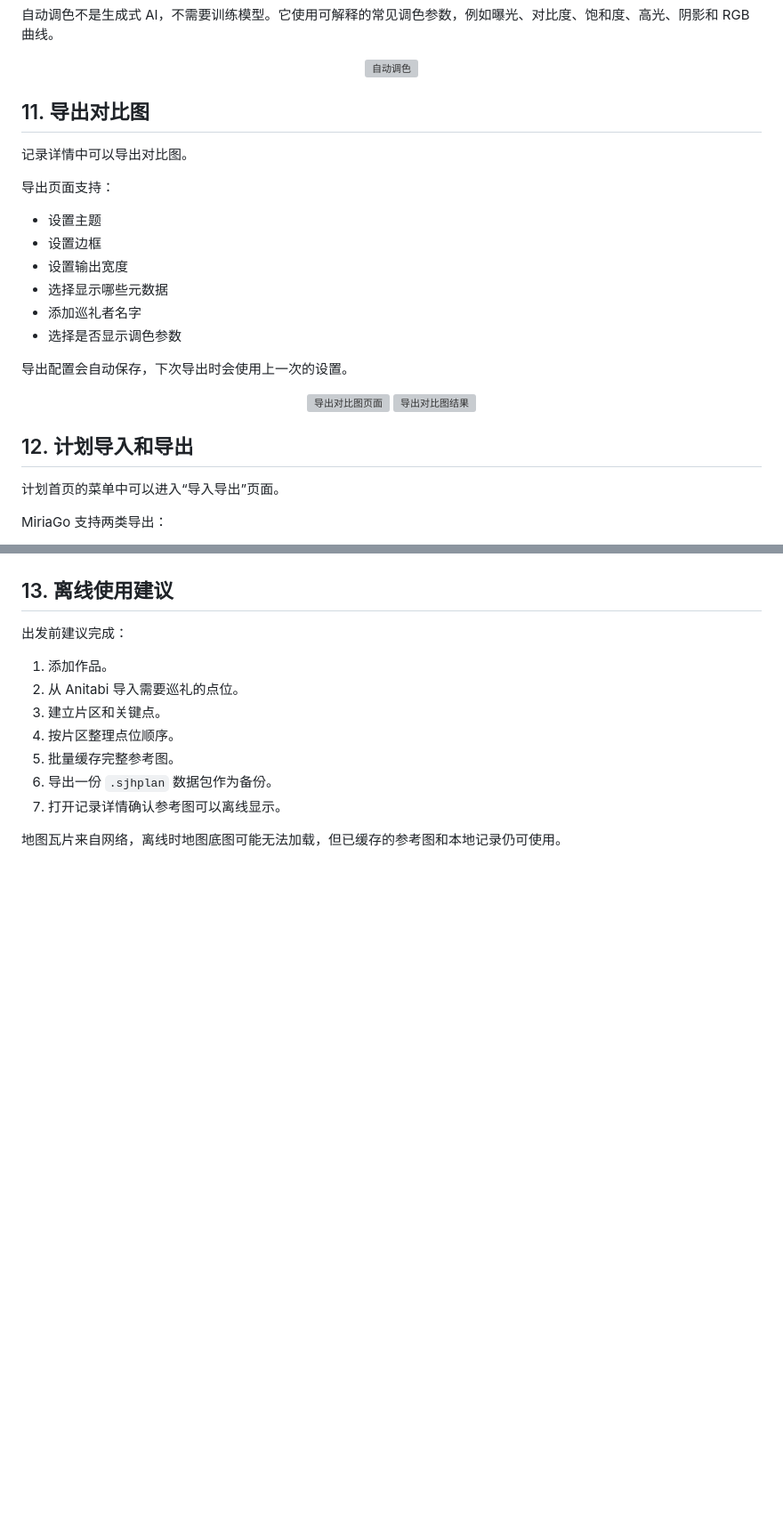
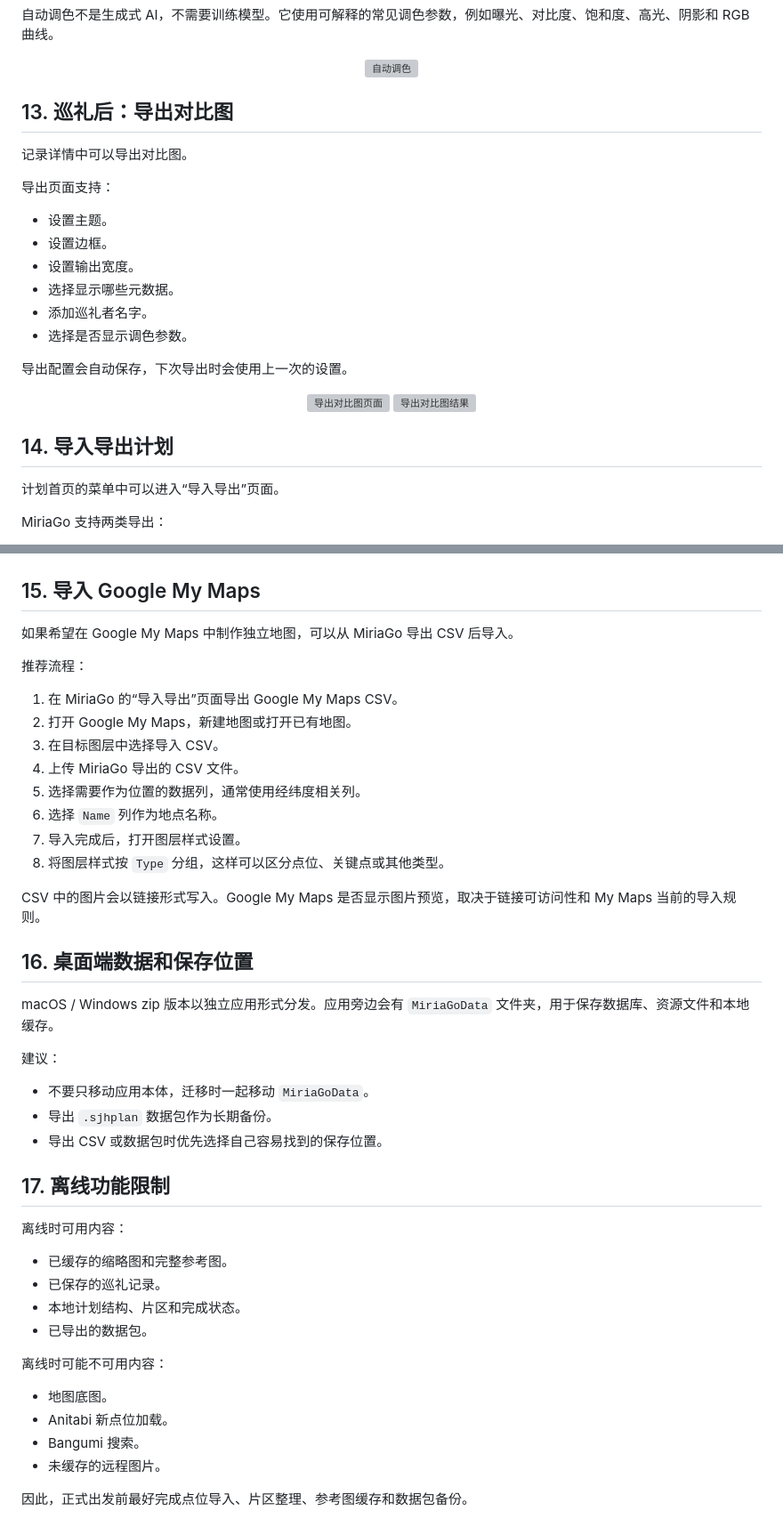
Before and after one commit to BilyHurington/MiriaGo, a Markdown page: docs/USAGE.md, 2 parts joined by grey strips. Shown at 89% size. Rendered like a GitHub page; blank space fills up the shorter version; grey boxes are pictures that could not be loaded.

```diff
--- a/docs/USAGE.md
+++ b/docs/USAGE.md
@@ -175,18 +206,18 @@
   <img src="sample_images/铃音-自动调色页面.jpg" alt="自动调色" width="260">
 </p>
 
-## 11. 导出对比图
+## 13. 巡礼后：导出对比图
 
 记录详情中可以导出对比图。
 
 导出页面支持：
 
-- 设置主题
-- 设置边框
-- 设置输出宽度
-- 选择显示哪些元数据
-- 添加巡礼者名字
-- 选择是否显示调色参数
+- 设置主题。
+- 设置边框。
+- 设置输出宽度。
+- 选择显示哪些元数据。
+- 添加巡礼者名字。
+- 选择是否显示调色参数。
 
 导出配置会自动保存，下次导出时会使用上一次的设置。
 
@@ -195,7 +226,7 @@
   <img src="sample_images/铃音-导出对比图.png" alt="导出对比图结果" width="260">
 </p>
 
-## 12. 计划导入和导出
+## 14. 导入导出计划
 
 计划首页的菜单中可以进入“导入导出”页面。
 
@@ -218,16 +249,47 @@ MiriaGo 支持两类导出：
   <img src="sample_images/v1.1-计划导入导出.png" alt="计划导入导出" width="260">
 </p>
 
-## 13. 离线使用建议
+## 15. 导入 Google My Maps
 
-出发前建议完成：
+如果希望在 Google My Maps 中制作独立地图，可以从 MiriaGo 导出 CSV 后导入。
 
-1. 添加作品。
-2. 从 Anitabi 导入需要巡礼的点位。
-3. 建立片区和关键点。
-4. 按片区整理点位顺序。
-5. 批量缓存完整参考图。
-6. 导出一份 `.sjhplan` 数据包作为备份。
-7. 打开记录详情确认参考图可以离线显示。
+推荐流程：
 
-地图瓦片来自网络，离线时地图底图可能无法加载，但已缓存的参考图和本地记录仍可使用。
+1. 在 MiriaGo 的“导入导出”页面导出 Google My Maps CSV。
+2. 打开 Google My Maps，新建地图或打开已有地图。
+3. 在目标图层中选择导入 CSV。
+4. 上传 MiriaGo 导出的 CSV 文件。
+5. 选择需要作为位置的数据列，通常使用经纬度相关列。
+6. 选择 `Name` 列作为地点名称。
+7. 导入完成后，打开图层样式设置。
+8. 将图层样式按 `Type` 分组，这样可以区分点位、关键点或其他类型。
+
+CSV 中的图片会以链接形式写入。Google My Maps 是否显示图片预览，取决于链接可访问性和 My Maps 当前的导入规则。
+
+## 16. 桌面端数据和保存位置
+
+macOS / Windows zip 版本以独立应用形式分发。应用旁边会有 `MiriaGoData` 文件夹，用于保存数据库、资源文件和本地缓存。
+
+建议：
+
+- 不要只移动应用本体，迁移时一起移动 `MiriaGoData`。
+- 导出 `.sjhplan` 数据包作为长期备份。
+- 导出 CSV 或数据包时优先选择自己容易找到的保存位置。
+
+## 17. 离线功能限制
+
+离线时可用内容：
+
+- 已缓存的缩略图和完整参考图。
+- 已保存的巡礼记录。
+- 本地计划结构、片区和完成状态。
+- 已导出的数据包。
+
+离线时可能不可用内容：
+
+- 地图底图。
+- Anitabi 新点位加载。
+- Bangumi 搜索。
+- 未缓存的远程图片。
+
+因此，正式出发前最好完成点位导入、片区整理、参考图缓存和数据包备份。
```
Also changed, not shown: other parts of docs/USAGE.md (+90 -59 lines), README.md (+0 -4 lines).
